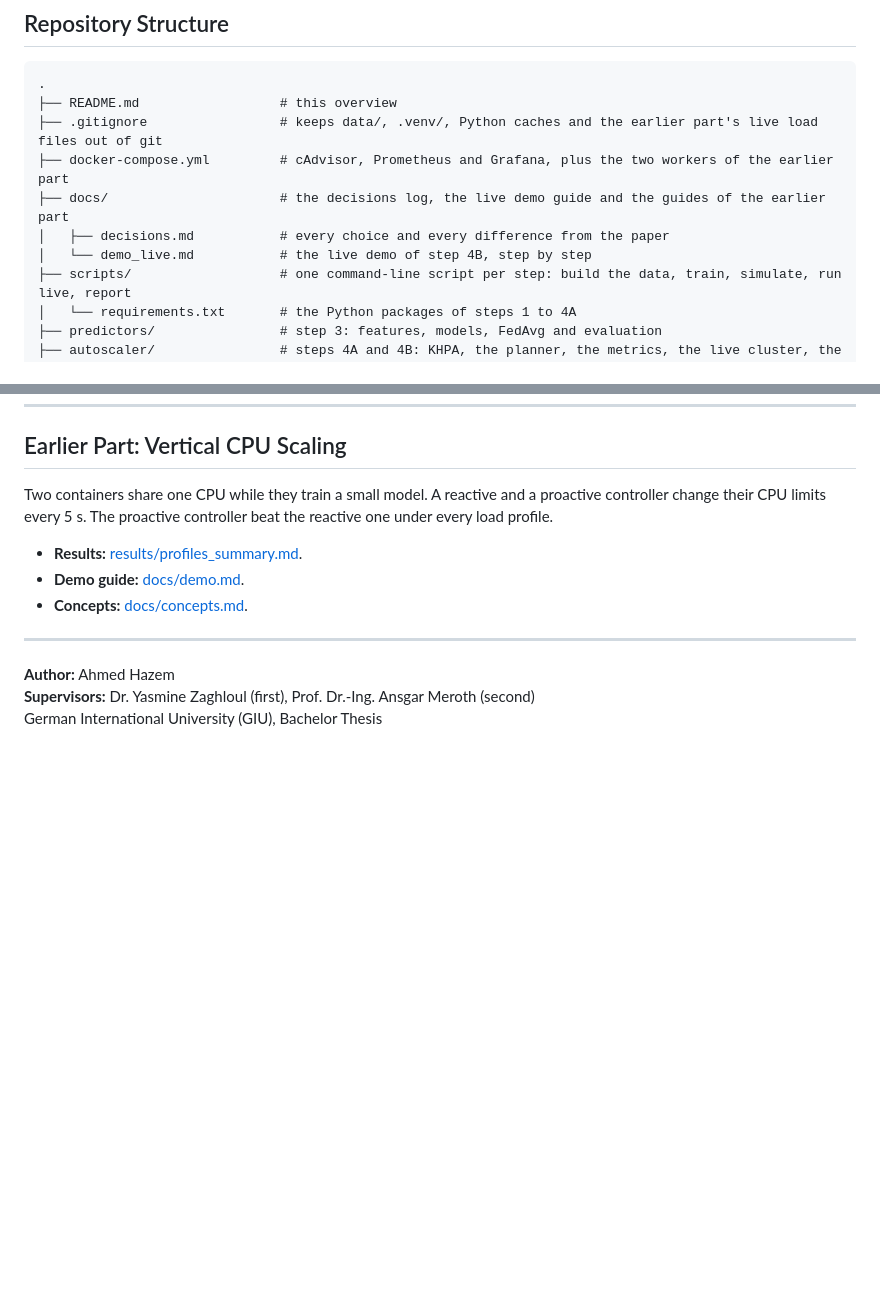
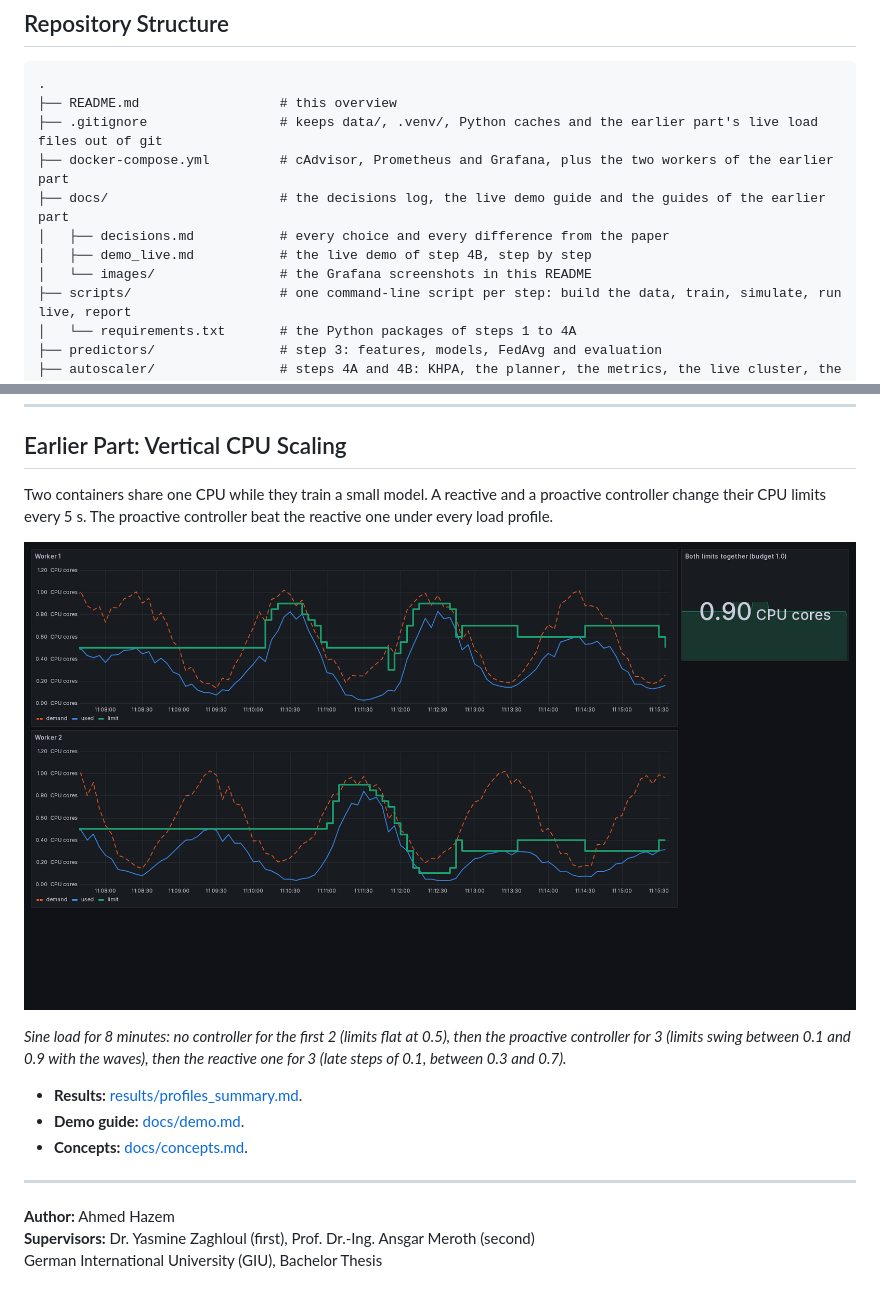
Before and after one commit to Ahmedhazemm29/proactive-fog-fl, a Markdown page: README.md, 2 parts joined by grey strips. Drawn GitHub-style; pictures changed too: docs/images/grafana_testbed_controllers.png (added); blank space fills up the shorter version.

```diff
--- a/README.md
+++ b/README.md
@@ -150,7 +160,8 @@ Before the reproduction, the thesis built a testbed for vertical CPU scaling of
 ├── docker-compose.yml         # cAdvisor, Prometheus and Grafana, plus the two workers of the earlier part
 ├── docs/                      # the decisions log, the live demo guide and the guides of the earlier part
 │   ├── decisions.md           # every choice and every difference from the paper
-│   └── demo_live.md           # the live demo of step 4B, step by step
+│   ├── demo_live.md           # the live demo of step 4B, step by step
+│   └── images/                # the Grafana screenshots in this README
 ├── scripts/                   # one command-line script per step: build the data, train, simulate, run live, report
 │   └── requirements.txt       # the Python packages of steps 1 to 4A
 ├── predictors/                # step 3: features, models, FedAvg and evaluation
@@ -298,6 +309,10 @@ Grafana runs at http://localhost:3000 and Prometheus at http://localhost:9090.
 
 Two containers share one CPU while they train a small model. A reactive and a proactive controller change their CPU limits every 5 s. The proactive controller beat the reactive one under every load profile.
 
+![Grafana: CPU demand, use and limit of the two testbed workers with no controller, the proactive one and the reactive one](docs/images/grafana_testbed_controllers.png)
+
+*Sine load for 8 minutes: no controller for the first 2 (limits flat at 0.5), then the proactive controller for 3 (limits swing between 0.1 and 0.9 with the waves), then the reactive one for 3 (late steps of 0.1, between 0.3 and 0.7).*
+
 - **Results:** [results/profiles_summary.md](results/profiles_summary.md).
 - **Demo guide:** [docs/demo.md](docs/demo.md).
 - **Concepts:** [docs/concepts.md](docs/concepts.md).
```
Also changed, not shown: other parts of README.md (+10 -0 lines), docs/images/grafana_live_khpa.png (added), docs/images/grafana_live_planner.png (added).
